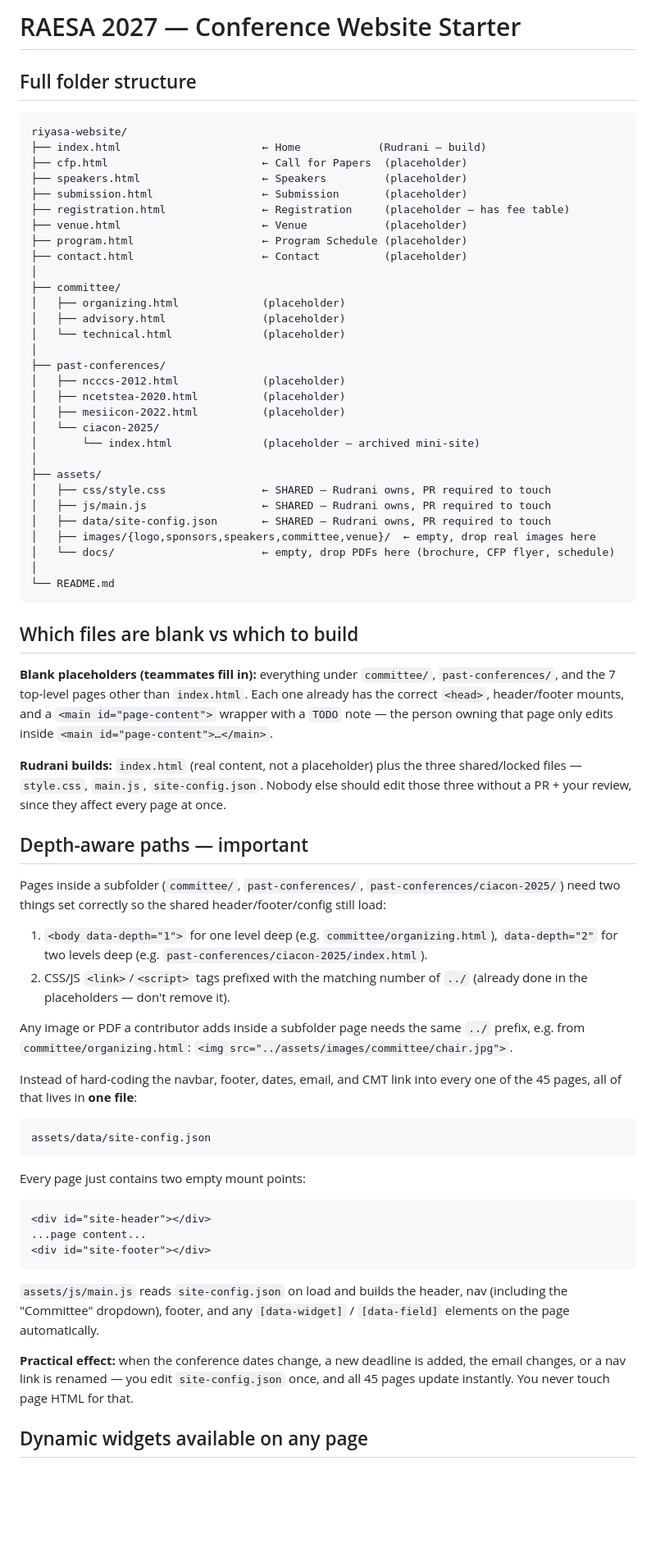
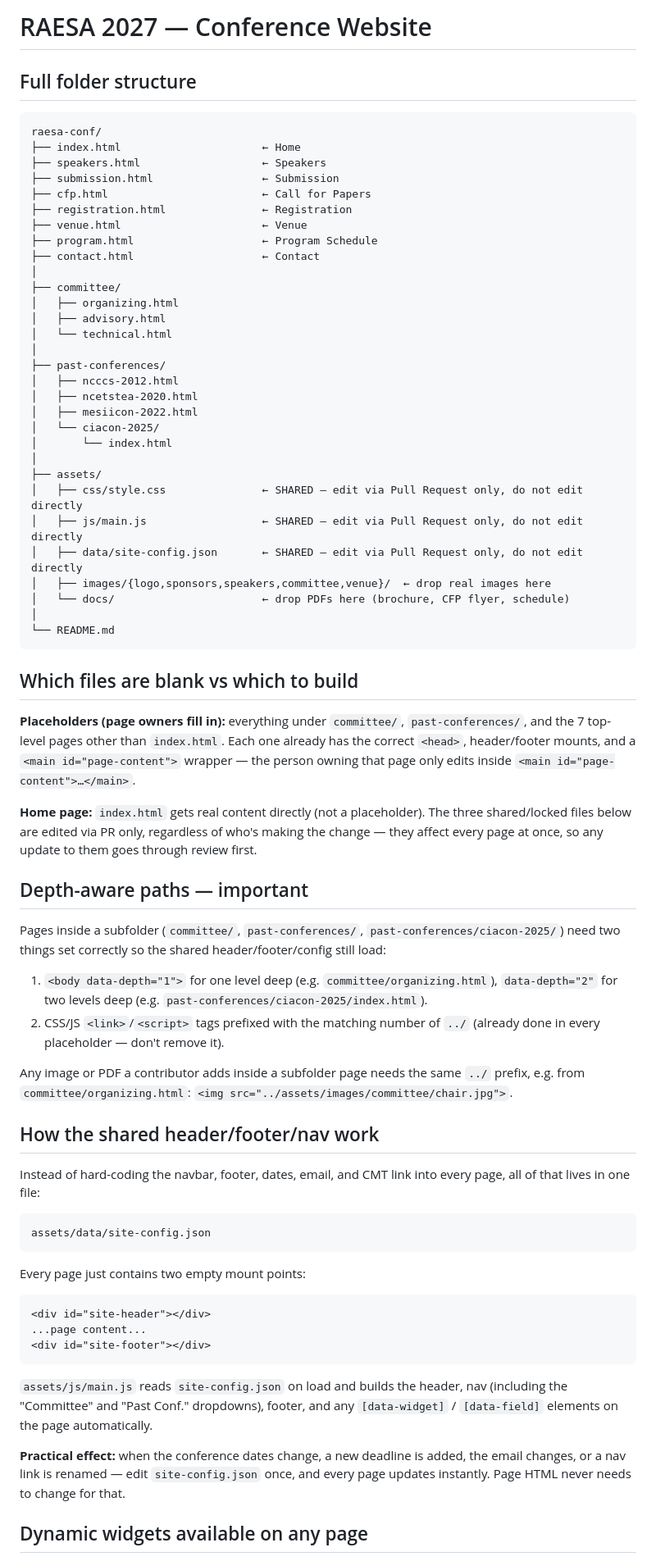
Before and after one commit to Rudrani-Mukherjee/RAESA, a Markdown page: README.md, the part around one of its changes. Shown at 82% size. Drawn GitHub-style; blank space fills up the shorter version.

````diff
--- a/README.md
+++ b/README.md
@@ -1,52 +1,52 @@
-# RAESA 2027 — Conference Website Starter
+# RAESA 2027 — Conference Website
 
 ## Full folder structure
 
 ```
-riyasa-website/
-├── index.html                      ← Home            (Rudrani — build)
-├── cfp.html                        ← Call for Papers  (placeholder)
-├── speakers.html                   ← Speakers         (placeholder)
-├── submission.html                 ← Submission       (placeholder)
-├── registration.html               ← Registration     (placeholder — has fee table)
-├── venue.html                      ← Venue            (placeholder)
-├── program.html                    ← Program Schedule (placeholder)
-├── contact.html                    ← Contact          (placeholder)
+raesa-conf/
+├── index.html                      ← Home
+├── speakers.html                   ← Speakers
+├── submission.html                 ← Submission
+├── cfp.html                        ← Call for Papers
+├── registration.html               ← Registration
+├── venue.html                      ← Venue
+├── program.html                    ← Program Schedule
+├── contact.html                    ← Contact
 │
 ├── committee/
-│   ├── organizing.html             (placeholder)
-│   ├── advisory.html               (placeholder)
-│   └── technical.html              (placeholder)
+│   ├── organizing.html
+│   ├── advisory.html
+│   └── technical.html
 │
 ├── past-conferences/
-│   ├── ncccs-2012.html             (placeholder)
-│   ├── ncetstea-2020.html          (placeholder)
-│   ├── mesiicon-2022.html          (placeholder)
+│   ├── ncccs-2012.html
+│   ├── ncetstea-2020.html
+│   ├── mesiicon-2022.html
 │   └── ciacon-2025/
-│       └── index.html              (placeholder — archived mini-site)
+│       └── index.html
 │
 ├── assets/
-│   ├── css/style.css               ← SHARED — Rudrani owns, PR required to touch
-│   ├── js/main.js                  ← SHARED — Rudrani owns, PR required to touch
-│   ├── data/site-config.json       ← SHARED — Rudrani owns, PR required to touch
-│   ├── images/{logo,sponsors,speakers,committee,venue}/  ← empty, drop real images here
-│   └── docs/                       ← empty, drop PDFs here (brochure, CFP flyer, schedule)
+│   ├── css/style.css               ← SHARED — edit via Pull Request only, do not edit directly
+│   ├── js/main.js                  ← SHARED — edit via Pull Request only, do not edit directly
+│   ├── data/site-config.json       ← SHARED — edit via Pull Request only, do not edit directly
+│   ├── images/{logo,sponsors,speakers,committee,venue}/  ← drop real images here
+│   └── docs/                       ← drop PDFs here (brochure, CFP flyer, schedule)
 │
 └── README.md
 ```
 
 ## Which files are blank vs which to build
 
-**Blank placeholders (teammates fill in):** everything under `committee/`,
+**Placeholders (page owners fill in):** everything under `committee/`,
 `past-conferences/`, and the 7 top-level pages other than `index.html`.
 Each one already has the correct `<head>`, header/footer mounts, and a
-`<main id="page-content">` wrapper with a `TODO` note — the person owning
-that page only edits inside `<main id="page-content">…</main>`.
+`<main id="page-content">` wrapper — the person owning that page only edits
+inside `<main id="page-content">…</main>`.
 
-**Rudrani builds:** `index.html` (real content, not a placeholder) plus the
-three shared/locked files — `style.css`, `main.js`, `site-config.json`.
-Nobody else should edit those three without a PR + your review, since they
-affect every page at once.
+**Home page:** `index.html` gets real content directly (not a placeholder).
+The three shared/locked files below are edited via PR only, regardless of
+who's making the change — they affect every page at once, so any update to
+them goes through review first.
 
 ## Depth-aware paths — important
 
@@ -57,16 +57,16 @@ header/footer/config still load:
 1. `<body data-depth="1">` for one level deep (e.g. `committee/organizing.html`),
    `data-depth="2"` for two levels deep (e.g. `past-conferences/ciacon-2025/index.html`).
 2. CSS/JS `<link>`/`<script>` tags prefixed with the matching number of `../`
-   (already done in the placeholders — don't remove it).
+   (already done in every placeholder — don't remove it).
 
 Any image or PDF a contributor adds inside a subfolder page needs the same
 `../` prefix, e.g. from `committee/organizing.html`:
 `<img src="../assets/images/committee/chair.jpg">`.
 
+## How the shared header/footer/nav work
 
-
-Instead of hard-coding the navbar, footer, dates, email, and CMT link into every
-one of the 45 pages, all of that lives in **one file**:
+Instead of hard-coding the navbar, footer, dates, email, and CMT link into
+every page, all of that lives in one file:
 
     assets/data/site-config.json
 
@@ -78,13 +78,13 @@ Every page just contains two empty mount points:
 <div id="site-footer"></div>
 ```
 
-`assets/js/main.js` reads `site-config.json` on load and builds the header, nav
-(including the "Committee" dropdown), footer, and any `[data-widget]` /
-`[data-field]` elements on the page automatically.
+`assets/js/main.js` reads `site-config.json` on load and builds the header,
+nav (including the "Committee" and "Past Conf." dropdowns), footer, and any
+`[data-widget]` / `[data-field]` elements on the page automatically.
 
 **Practical effect:** when the conference dates change, a new deadline is
-added, the email changes, or a nav link is renamed — you edit `site-config.json`
-once, and all 45 pages update instantly. You never touch page HTML for that.
+added, the email changes, or a nav link is renamed — edit `site-config.json`
+once, and every page updates instantly. Page HTML never needs to change for that.
 
 ## Dynamic widgets available on any page
 
````
Also changed, not shown: other parts of README.md (+22 -21 lines).
